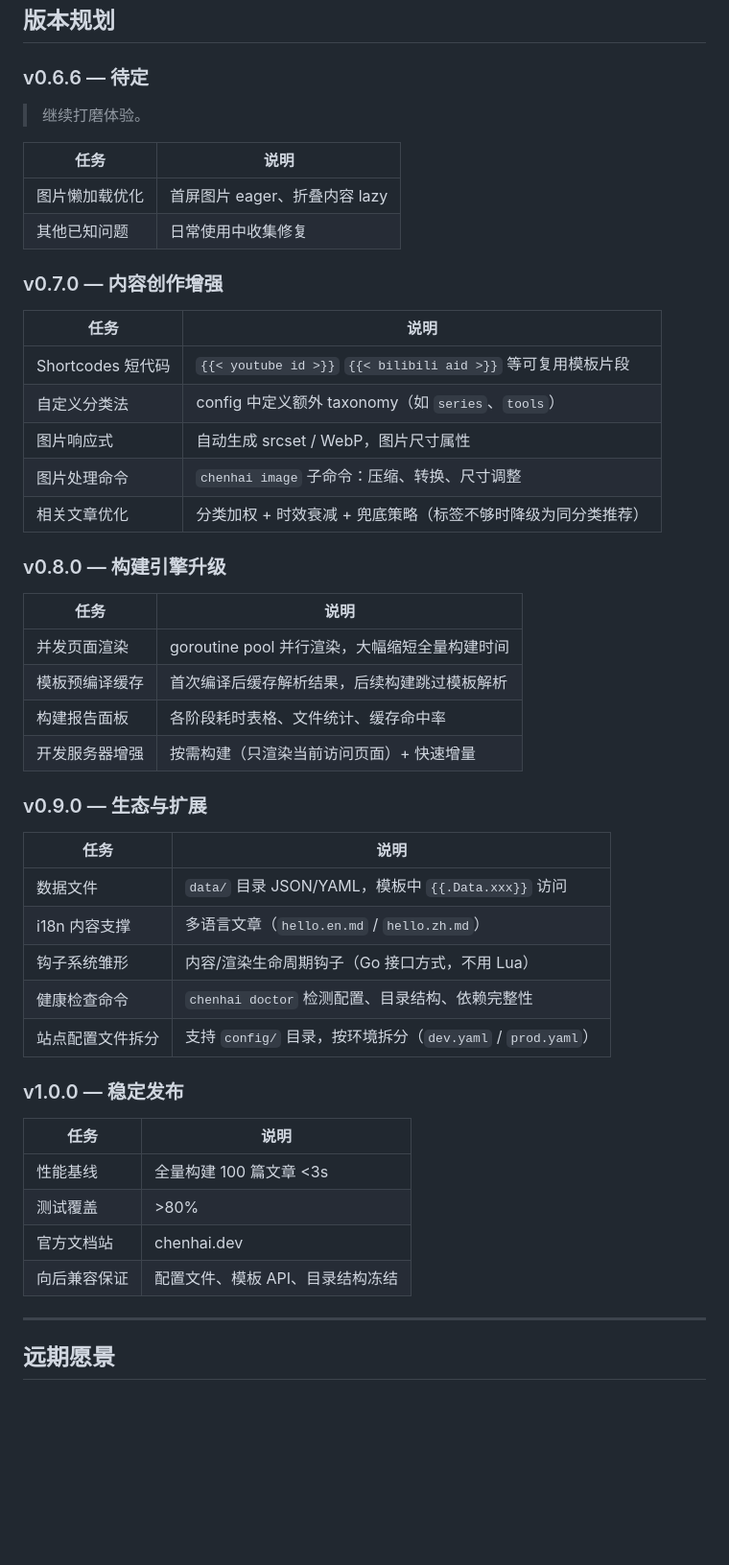
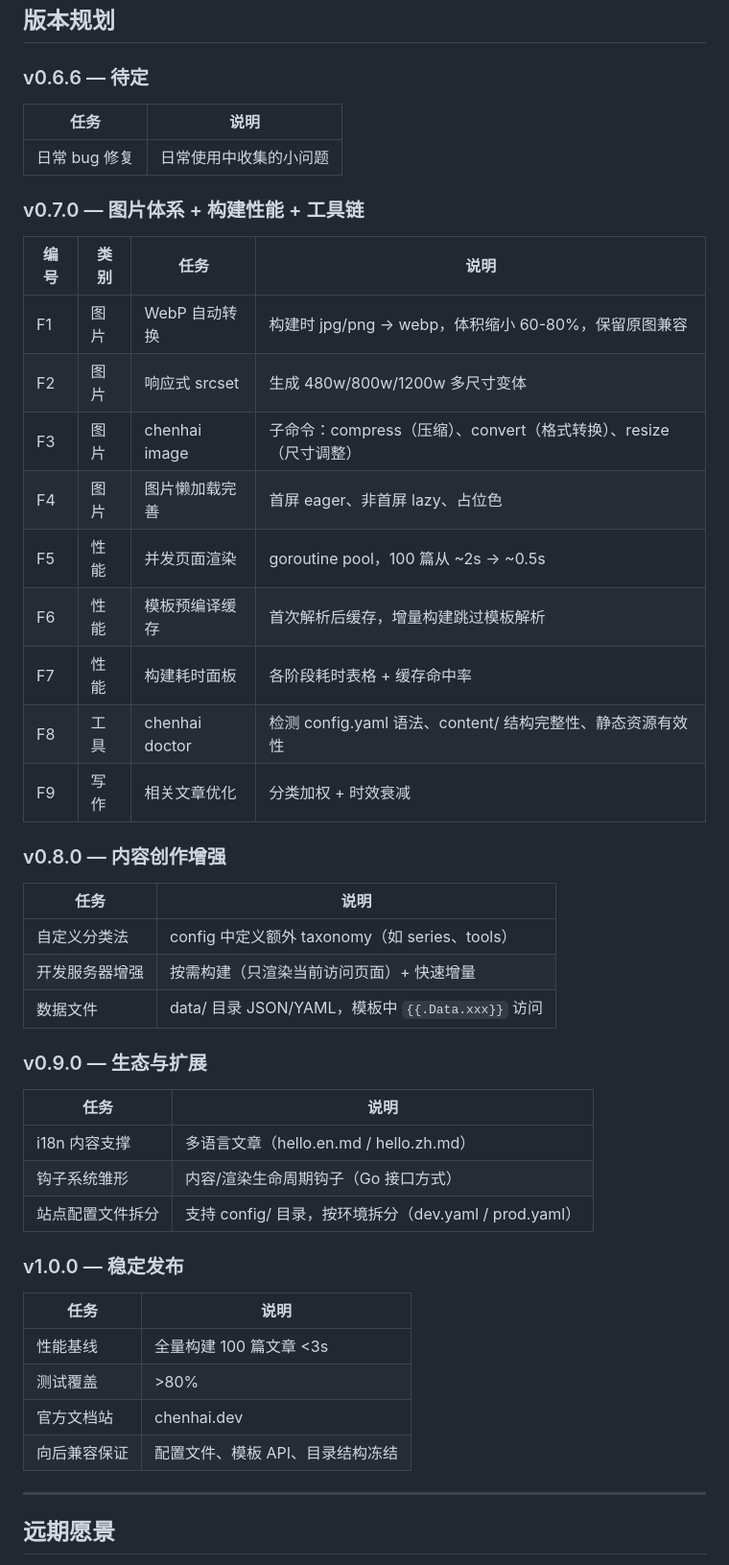
Before and after one commit to KurongTohsaka/Chenhai-hugo, a Markdown page: docs/planning.md, the part around the change. Shown at 96% size. GitHub-like rendering; blank space fills up the shorter version.

Commit message:
docs: update v0.7.0 planning — image pipeline, build performance, chenhai doctor

```diff
--- a/docs/planning.md
+++ b/docs/planning.md
@@ -150,41 +150,39 @@
 
 ### v0.6.6 — 待定
 
-> 继续打磨体验。
+| 任务 | 说明 |
+|------|------|
+| 日常 bug 修复 | 日常使用中收集的小问题 |
+
+### v0.7.0 — 图片体系 + 构建性能 + 工具链
+
+| 编号 | 类别 | 任务 | 说明 |
+|------|------|------|------|
+| F1 | 图片 | WebP 自动转换 | 构建时 jpg/png → webp，体积缩小 60-80%，保留原图兼容 |
+| F2 | 图片 | 响应式 srcset | 生成 480w/800w/1200w 多尺寸变体 |
+| F3 | 图片 | chenhai image | 子命令：compress（压缩）、convert（格式转换）、resize（尺寸调整） |
+| F4 | 图片 | 图片懒加载完善 | 首屏 eager、非首屏 lazy、占位色 |
+| F5 | 性能 | 并发页面渲染 | goroutine pool，100 篇从 ~2s → ~0.5s |
+| F6 | 性能 | 模板预编译缓存 | 首次解析后缓存，增量构建跳过模板解析 |
+| F7 | 性能 | 构建耗时面板 | 各阶段耗时表格 + 缓存命中率 |
+| F8 | 工具 | chenhai doctor | 检测 config.yaml 语法、content/ 结构完整性、静态资源有效性 |
+| F9 | 写作 | 相关文章优化 | 分类加权 + 时效衰减 |
+
+### v0.8.0 — 内容创作增强
 
 | 任务 | 说明 |
 |------|------|
-| 图片懒加载优化 | 首屏图片 eager、折叠内容 lazy |
-| 其他已知问题 | 日常使用中收集修复 |
-
-### v0.7.0 — 内容创作增强
-
-| 任务 | 说明 |
-|------|------|
-| Shortcodes 短代码 | `{{< youtube id >}}` `{{< bilibili aid >}}` 等可复用模板片段 |
-| 自定义分类法 | config 中定义额外 taxonomy（如 `series`、`tools`） |
-| 图片响应式 | 自动生成 srcset / WebP，图片尺寸属性 |
-| 图片处理命令 | `chenhai image` 子命令：压缩、转换、尺寸调整 |
-| 相关文章优化 | 分类加权 + 时效衰减 + 兜底策略（标签不够时降级为同分类推荐） |
-
-### v0.8.0 — 构建引擎升级
-
-| 任务 | 说明 |
-|------|------|
-| 并发页面渲染 | goroutine pool 并行渲染，大幅缩短全量构建时间 |
-| 模板预编译缓存 | 首次编译后缓存解析结果，后续构建跳过模板解析 |
-| 构建报告面板 | 各阶段耗时表格、文件统计、缓存命中率 |
+| 自定义分类法 | config 中定义额外 taxonomy（如 series、tools） |
 | 开发服务器增强 | 按需构建（只渲染当前访问页面）+ 快速增量 |
+| 数据文件 | data/ 目录 JSON/YAML，模板中 `{{.Data.xxx}}` 访问 |
 
 ### v0.9.0 — 生态与扩展
 
 | 任务 | 说明 |
 |------|------|
-| 数据文件 | `data/` 目录 JSON/YAML，模板中 `{{.Data.xxx}}` 访问 |
-| i18n 内容支撑 | 多语言文章（`hello.en.md` / `hello.zh.md`） |
-| 钩子系统雏形 | 内容/渲染生命周期钩子（Go 接口方式，不用 Lua） |
-| 健康检查命令 | `chenhai doctor` 检测配置、目录结构、依赖完整性 |
-| 站点配置文件拆分 | 支持 `config/` 目录，按环境拆分（`dev.yaml` / `prod.yaml`） |
+| i18n 内容支撑 | 多语言文章（hello.en.md / hello.zh.md） |
+| 钩子系统雏形 | 内容/渲染生命周期钩子（Go 接口方式） |
+| 站点配置文件拆分 | 支持 config/ 目录，按环境拆分（dev.yaml / prod.yaml） |
 
 ### v1.0.0 — 稳定发布
 
@@ -194,7 +192,6 @@
 | 测试覆盖 | >80% |
 | 官方文档站 | chenhai.dev |
 | 向后兼容保证 | 配置文件、模板 API、目录结构冻结 |
-
 ---
 
 ## 远期愿景
```
